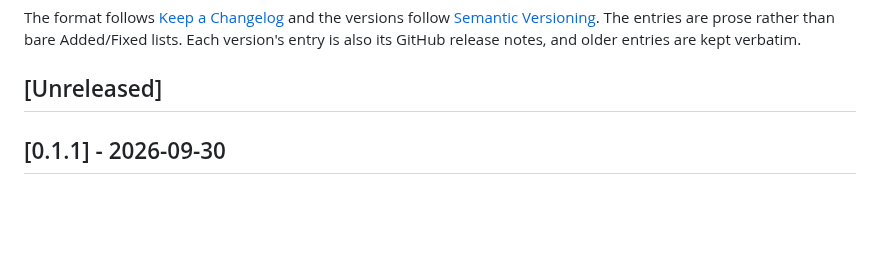
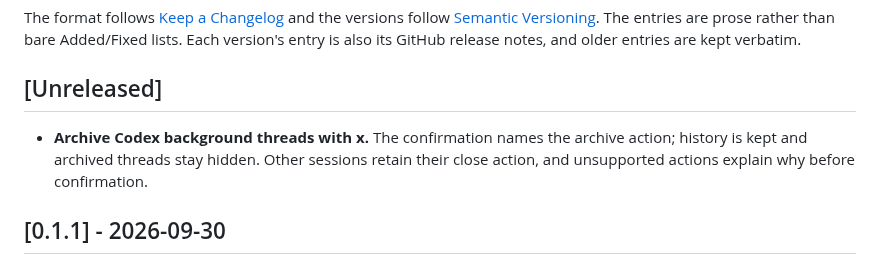
Before and after one commit to cjber/kiln, a Markdown page: CHANGELOG.md, the part around the change. GitHub-like rendering; blank space fills up the shorter version.

```diff
--- a/CHANGELOG.md
+++ b/CHANGELOG.md
@@ -8,6 +8,10 @@ Added/Fixed lists. Each version's entry is also its GitHub release notes, and ol
 verbatim.
 
 ## [Unreleased]
+
+- **Archive Codex background threads with x.** The confirmation names the archive action; history
+  is kept and archived threads stay hidden. Other sessions retain their close action, and
+  unsupported actions explain why before confirmation.
 
 ## [0.1.1] - 2026-09-30
 
```
Also changed, not shown: AGENTS.md (+1 -0 lines), README.md (+10 -1 lines), assets/archive.png (added), assets/list.png, assets/new.png, assets/unavailable.png, 6 other files.
